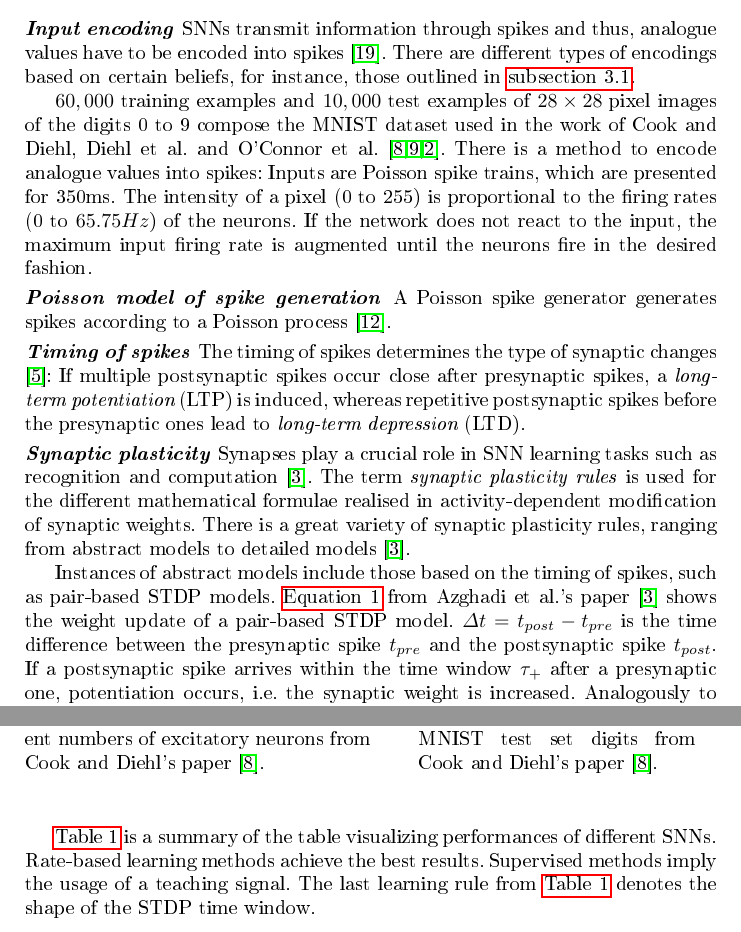
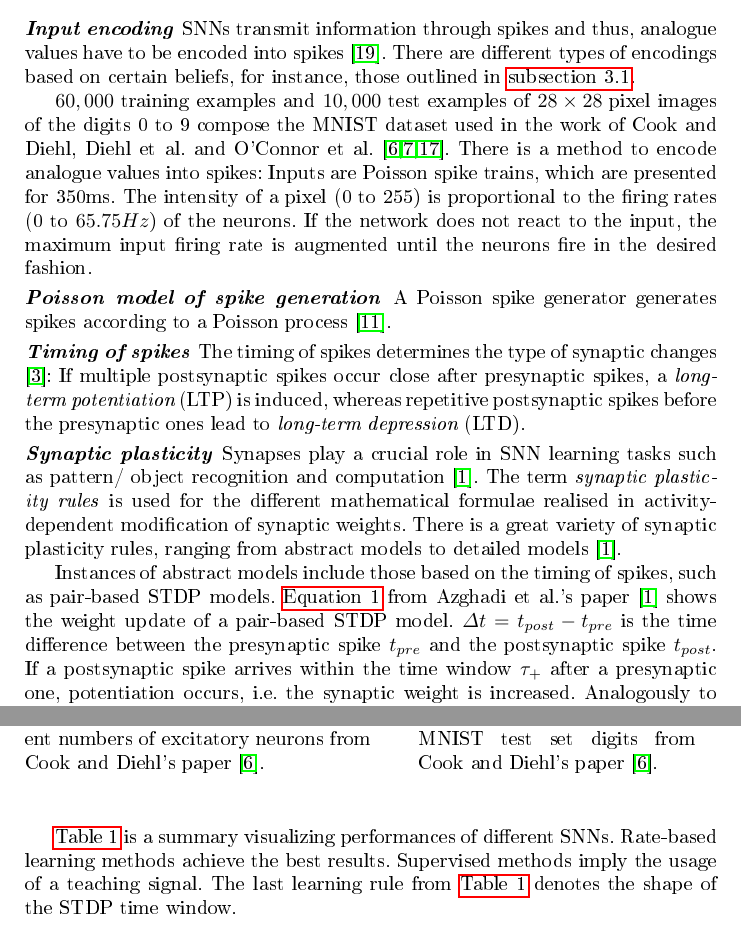
Before and after one commit to KlaraGtknst/bachelor-seminar-kde, a LaTeX thesis (main.tex, which reads literatur.bib, sections/end/results.tex, sections/main_part/methods.tex): two parts of pages 3 and 9 of 12, joined at a grey line, cut so that both start at the same text. The pictures show the PDF file main.pdf that the author committed with the source.

Commit message:
fix: errors, wordings & bib

```diff
--- a/literatur.bib
+++ b/literatur.bib
@@ -120,11 +120,11 @@
 }
 
 @article{RBM_SNN,
-    author = {P. O'Connor et al.},
+    author = {P. O'Connor and et al.},
     title = {Real-time classification and sensor fusion with a spiking deep belief network},
     year = {2013},
     volume = {7},
-    journal = {frontiers in neuroscience},
+    journal = {Frontiers in Neuroscience},
     pages = {1-13},
 }
 
--- a/sections/end/results.tex
+++ b/sections/end/results.tex
@@ -71,7 +71,7 @@ The most common misclassification was the digit four as a nine \cite{SNN}.
 \end{table}
 
 
-\autoref{tab:different-training-types} is a summary of the table visualizing performances of different \acp{SNN}.
+\autoref{tab:different-training-types} is a summary visualizing performances of different \acp{SNN}.
 Rate-based learning methods achieve the best results.
 Supervised methods imply the usage of a teaching signal.
 %The calcium variable from the second learning rule is occasionally used to model the influence of the $Ca^{2+}$ level on activation neurons observed in biology \cite{STDP_hebbian}:
--- a/sections/main_part/methods.tex
+++ b/sections/main_part/methods.tex
@@ -40,7 +40,7 @@ whereas repetitive postsynaptic spikes before the presynaptic ones lead to \acfi
 
 \vspace{-3mm}
 \paragraph{\textbf{Synaptic plasticity}}
-Synapses play a crucial role in \ac{SNN} learning tasks such as recognition and computation \cite{Synaptic_plasticity}.
+Synapses play a crucial role in \ac{SNN} learning tasks such as pattern/ object recognition and computation \cite{Synaptic_plasticity}.
 The term \textit{synaptic plasticity rules} is used for the different mathematical formulae realised in activity-dependent modification of synaptic weights.
 There is a great variety of synaptic plasticity rules, ranging from abstract models to detailed models \cite{Synaptic_plasticity}.
 
```
Also changed, not shown: sections/main_part/architecture.tex (+1 -1 lines), main.pdf, literatur.bib (6 more changed lines), sections/main_part/methods.tex (2 more changed lines), 1 other file.
